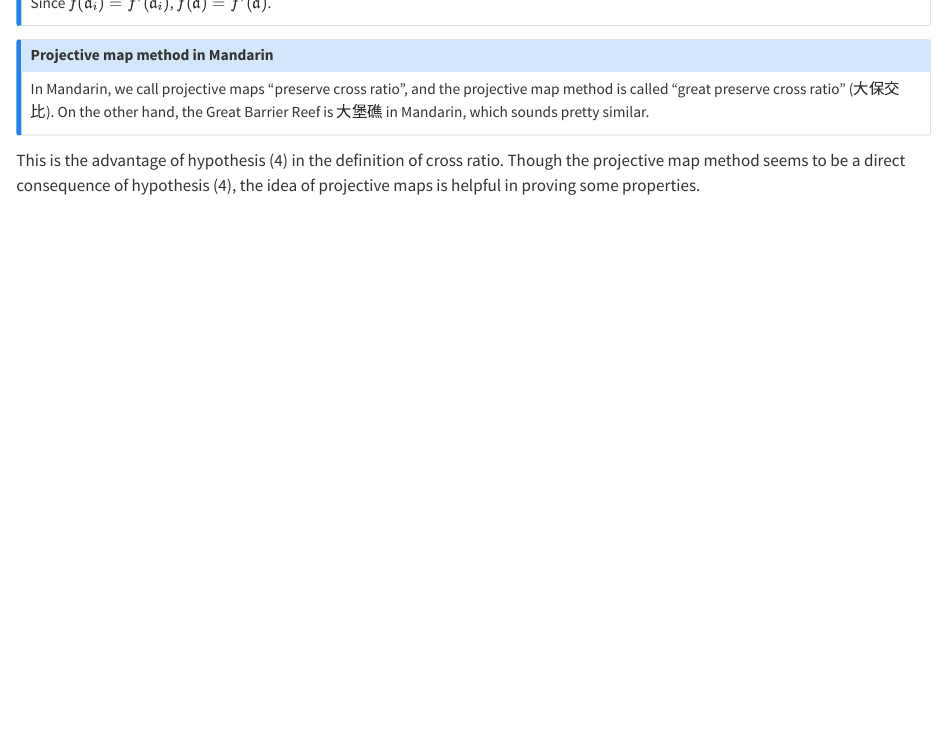
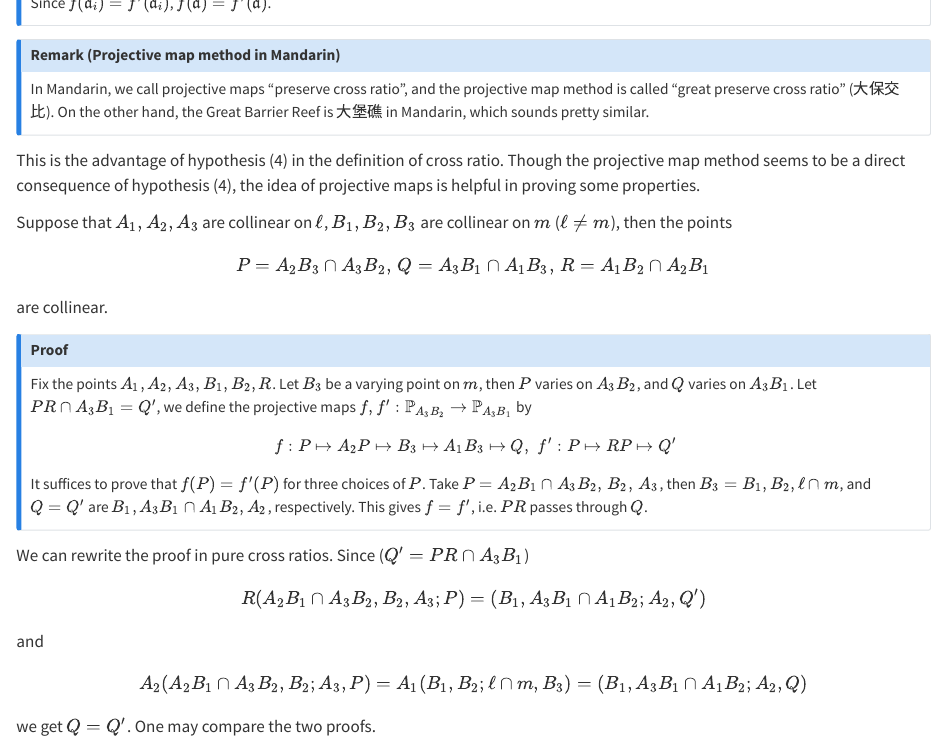
Before and after one commit to ckliao914/Plane-Geometry, a Quarto document (en/ch1.qmd): the page in a window 1100 px wide, from 4210 px down. Rendered offline with R 4.5, knitr and Pandoc in place of Quarto, with nearby package versions.

Commit message:
Update ch1.qmd

```diff
--- a/en/ch1.qmd
+++ b/en/ch1.qmd
@@ -225,8 +225,35 @@ Since $f(\mathfrak{a}_i)=f'(\mathfrak{a}_i)$, $f(\mathfrak{a})=f'(\mathfrak{a})$
 :::
 
 ::: {.callout-note collapse="true" icon="false"}
-## Projective map method in Mandarin
+## Remark (Projective map method in Mandarin)
 In Mandarin, we call projective maps "preserve cross ratio", and the projective map method is called "great preserve cross ratio" (大保交比). On the other hand, the Great Barrier Reef is 大堡礁 in Mandarin, which sounds pretty similar.
 :::
 
 This is the advantage of hypothesis (4) in the definition of cross ratio. Though the projective map method seems to be a direct consequence of hypothesis (4), the idea of projective maps is helpful in proving some properties.
+
+::: {#thm-Pappus}
+Suppose that $A_1,A_2,A_3$ are collinear on $\ell$, $B_1,B_2,B_3$ are collinear on $m$ ($\ell\neq m$), then the points
+$$
+P=A_2B_3\cap A_3B_2,\, Q=A_3B_1\cap A_1B_3,\, R=A_1B_2\cap A_2B_1
+$$
+are collinear.
+:::
+
+::: {.callout-note collapse="true" icon="false"}
+## Proof
+Fix the points $A_1,A_2,A_3,B_1,B_2,R$. Let $B_3$ be a varying point on $m$, then $P$ varies on $A_3B_2$, and $Q$ varies on $A_3B_1$. Let $PR\cap A_3B_1=Q'$, we define the projective maps $f,f':\mathbb{P}_{A_3B_2}\to\mathbb{P}_{A_3B_1}$ by
+$$
+f:P\mapsto A_2P\mapsto B_3\mapsto A_1B_3\mapsto Q,\,\, f':P\mapsto RP\mapsto Q'
+$$
+It suffices to prove that $f(P)=f'(P)$ for three choices of $P$. Take $P=A_2B_1\cap  A_3B_2,\, B_2,\, A_3$, then $B_3=B_1,B_2,\ell\cap m$, and $Q=Q'$ are $B_1,A_3B_1\cap A_1B_2, A_2$, respectively. This gives $f=f'$, i.e. $PR$ passes through $Q$.
+:::
+
+We can rewrite the proof in pure cross ratios. Since ($Q'=PR\cap A_3B_1$)
+$$
+R(A_2B_1\cap A_3B_2,B_2,A_3;P)=(B_1,A_3B_1\cap A_1B_2;A_2,Q')
+$$
+and
+$$
+A_2(A_2B_1\cap A_3B_2,B_2;A_3,P)=A_1(B_1,B_2;\ell\cap m,B_3)=(B_1,A_3B_1\cap A_1B_2;A_2,Q)
+$$
+we get $Q=Q'$. One may compare the two proofs.
```
